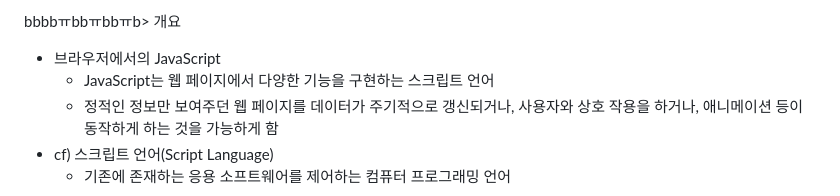
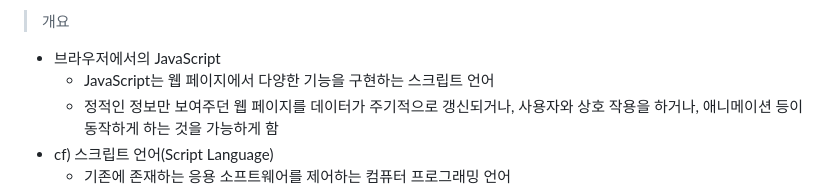
Before and after one commit to HJH13579/TIL, a Markdown page: JAVAScript/DOM.md, the part around the change. GitHub-like rendering.

```diff
--- a/JAVAScript/DOM.md
+++ b/JAVAScript/DOM.md
@@ -1,4 +1,4 @@
-bbbbㅠbbㅠbbㅠb> 개요
+> 개요
 - 브라우저에서의 JavaScript
   - JavaScript는 웹 페이지에서 다양한 기능을 구현하는 스크립트 언어
   - 정적인 정보만 보여주던 웹 페이지를 데이터가 주기적으로 갱신되거나, 사용자와 상호 작용을 하거나, 애니메이션 등이 동작하게 하는 것을 가능하게 함
```
Also changed, not shown: JAVAScript/JAVAScript.md (+1 -1 lines), Vue/Vue.md (+4 -5 lines), assets/SSR_1.png (added).
